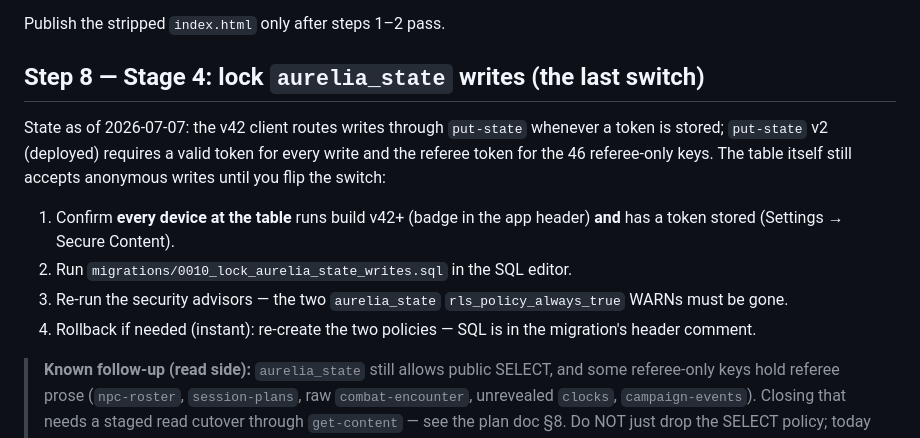
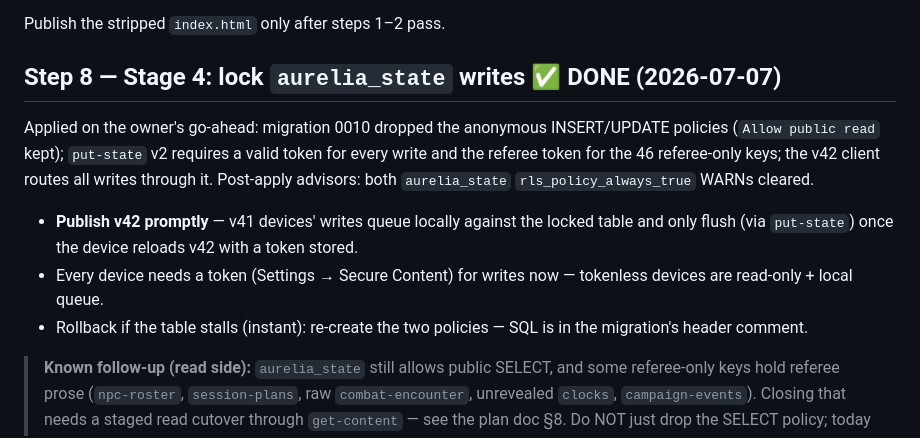
Before and after one commit to Stellarthon/aurelia-rpg-tools, a Markdown page: supabase/README.md, the part around the change. GitHub-like rendering.

```diff
--- a/supabase/README.md
+++ b/supabase/README.md
@@ -155,20 +155,21 @@ intentionally kept in the bundle as non-secret.
 
 Publish the stripped `index.html` only after steps 1–2 pass.
 
-## Step 8 — Stage 4: lock `aurelia_state` writes (the last switch)
+## Step 8 — Stage 4: lock `aurelia_state` writes ✅ DONE (2026-07-07)
 
-State as of 2026-07-07: the v42 client routes writes through `put-state`
-whenever a token is stored; `put-state` v2 (deployed) requires a valid token
-for every write and the referee token for the 46 referee-only keys. The table
-itself still accepts anonymous writes until you flip the switch:
+Applied on the owner's go-ahead: migration 0010 dropped the anonymous
+INSERT/UPDATE policies (`Allow public read` kept); `put-state` v2 requires a
+valid token for every write and the referee token for the 46 referee-only
+keys; the v42 client routes all writes through it. Post-apply advisors: both
+`aurelia_state` `rls_policy_always_true` WARNs cleared.
 
-1. Confirm **every device at the table** runs build v42+ (badge in the app
-   header) **and** has a token stored (Settings → Secure Content).
-2. Run `migrations/0010_lock_aurelia_state_writes.sql` in the SQL editor.
-3. Re-run the security advisors — the two `aurelia_state`
-   `rls_policy_always_true` WARNs must be gone.
-4. Rollback if needed (instant): re-create the two policies — SQL is in the
-   migration's header comment.
+- **Publish v42 promptly** — v41 devices' writes queue locally against the
+  locked table and only flush (via `put-state`) once the device reloads v42
+  with a token stored.
+- Every device needs a token (Settings → Secure Content) for writes now —
+  tokenless devices are read-only + local queue.
+- Rollback if the table stalls (instant): re-create the two policies — SQL is
+  in the migration's header comment.
 
 > **Known follow-up (read side):** `aurelia_state` still allows public SELECT,
 > and some referee-only keys hold referee prose (`npc-roster`,
```
Also changed, not shown: docs/per-player-redaction-plan.md (+14 -10 lines).
